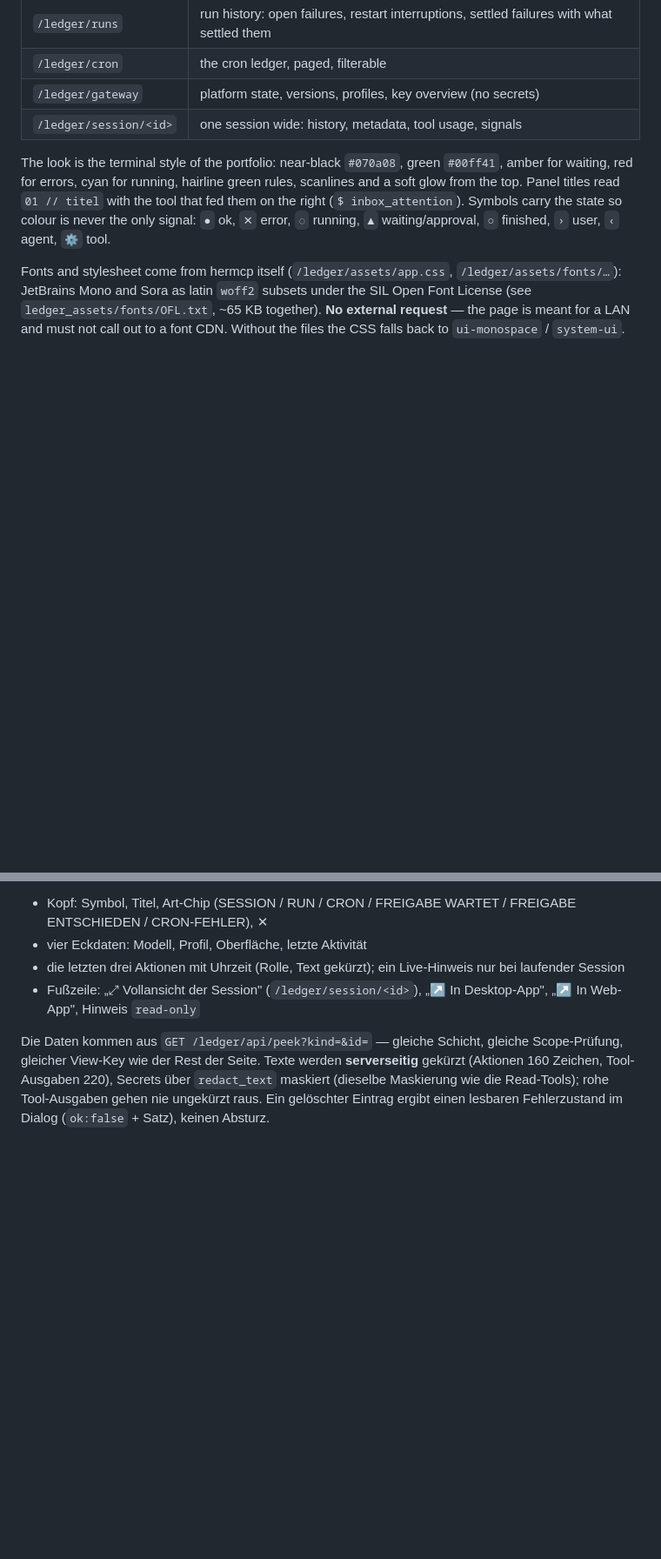
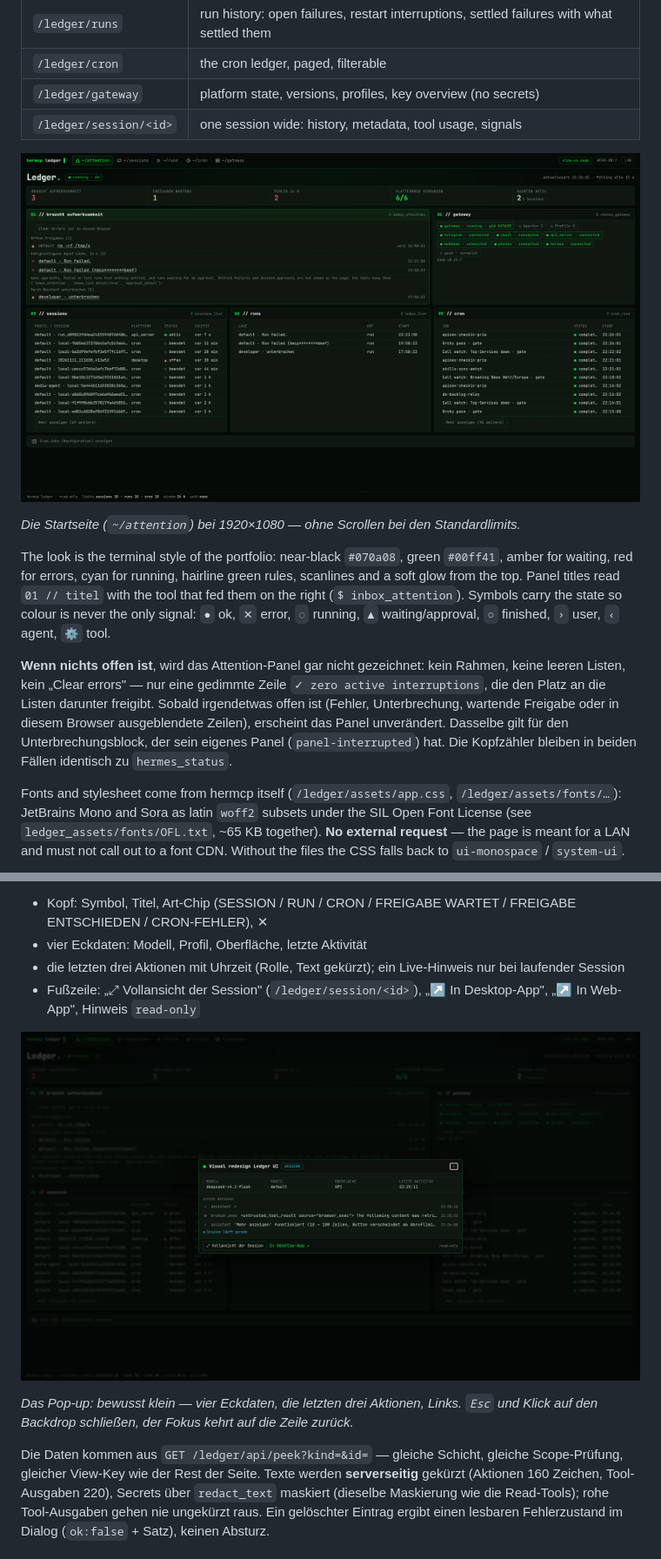
Before and after one commit to HearthCore/hermcp, a Markdown page: docs/ledger.md, 2 parts joined by grey strips. Shown at 87% size. GitHub-like rendering; pictures changed too: docs/img/ledger-popup.png (added), docs/img/ledger-start.png (added); blank space fills up the shorter version.

```diff
--- a/docs/ledger.md
+++ b/docs/ledger.md
@@ -15,11 +15,22 @@ Five pages share one shell and one stylesheet:
 | `/ledger/gateway` | platform state, versions, profiles, key overview (no secrets) |
 | `/ledger/session/<id>` | one session wide: history, metadata, tool usage, signals |
 
+![Startseite bei 1920×1080: KPI-Streifen, Panel 01 braucht Aufmerksamkeit, Panel 02 gateway, darunter sessions, runs und cron](img/ledger-start.png)
+
+*Die Startseite (`~/attention`) bei 1920×1080 — ohne Scrollen bei den Standardlimits.*
+
 The look is the terminal style of the portfolio: near-black `#070a08`, green `#00ff41`, amber for
 waiting, red for errors, cyan for running, hairline green rules, scanlines and a soft glow from the
 top. Panel titles read `01 // titel` with the tool that fed them on the right (`$ inbox_attention`).
 Symbols carry the state so colour is never the only signal: `●` ok, `✕` error, `◌` running, `▲`
 waiting/approval, `○` finished, `›` user, `‹` agent, `⚙` tool.
+
+**Wenn nichts offen ist**, wird das Attention-Panel gar nicht gezeichnet: kein Rahmen, keine leeren
+Listen, kein „Clear errors" — nur eine gedimmte Zeile `✓ zero active interruptions`, die den Platz an
+die Listen darunter freigibt. Sobald irgendetwas offen ist (Fehler, Unterbrechung, wartende Freigabe
+oder in diesem Browser ausgeblendete Zeilen), erscheint das Panel unverändert. Dasselbe gilt für den
+Unterbrechungsblock, der sein eigenes Panel (`panel-interrupted`) hat. Die Kopfzähler bleiben in
+beiden Fällen identisch zu `hermes_status`.
 
 Fonts and stylesheet come from hermcp itself (`/ledger/assets/app.css`,
 `/ledger/assets/fonts/…`): JetBrains Mono and Sora as latin `woff2` subsets under the SIL Open Font
@@ -170,6 +181,11 @@ klein:
 * Fußzeile: „⤢ Vollansicht der Session" (`/ledger/session/<id>`), „↗ In Desktop-App", „↗ In Web-App",
   Hinweis `read-only`
 
+![Detail-Pop-up einer Session: Symbol, Titel, Art-Chip, vier Eckdaten, drei Aktionen, Fußzeile mit Vollansicht und App-Link](img/ledger-popup.png)
+
+*Das Pop-up: bewusst klein — vier Eckdaten, die letzten drei Aktionen, Links. `Esc` und Klick auf den
+Backdrop schließen, der Fokus kehrt auf die Zeile zurück.*
+
 Die Daten kommen aus `GET /ledger/api/peek?kind=&id=` — gleiche Schicht, gleiche Scope-Prüfung,
 gleicher View-Key wie der Rest der Seite. Texte werden **serverseitig** gekürzt (Aktionen 160
 Zeichen, Tool-Ausgaben 220), Secrets über `redact_text` maskiert (dieselbe Maskierung wie die
```
Also changed, not shown: other parts of docs/ledger.md (+10 -0 lines), CHANGELOG.md (+5 -0 lines), README.md (+1 -1 lines), docs/img/ledger-session.png (added), docs/img/ledger-sessions-filter.png (added).
